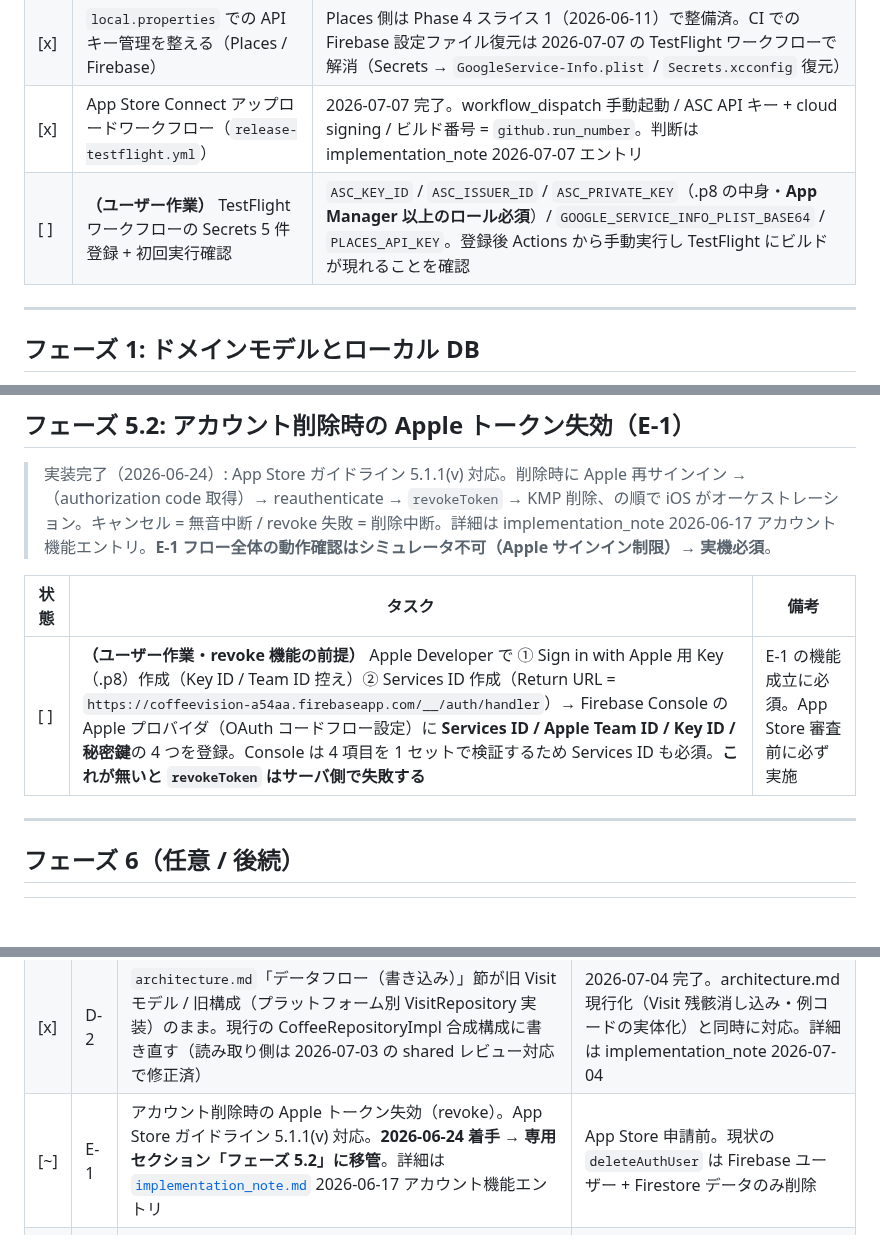
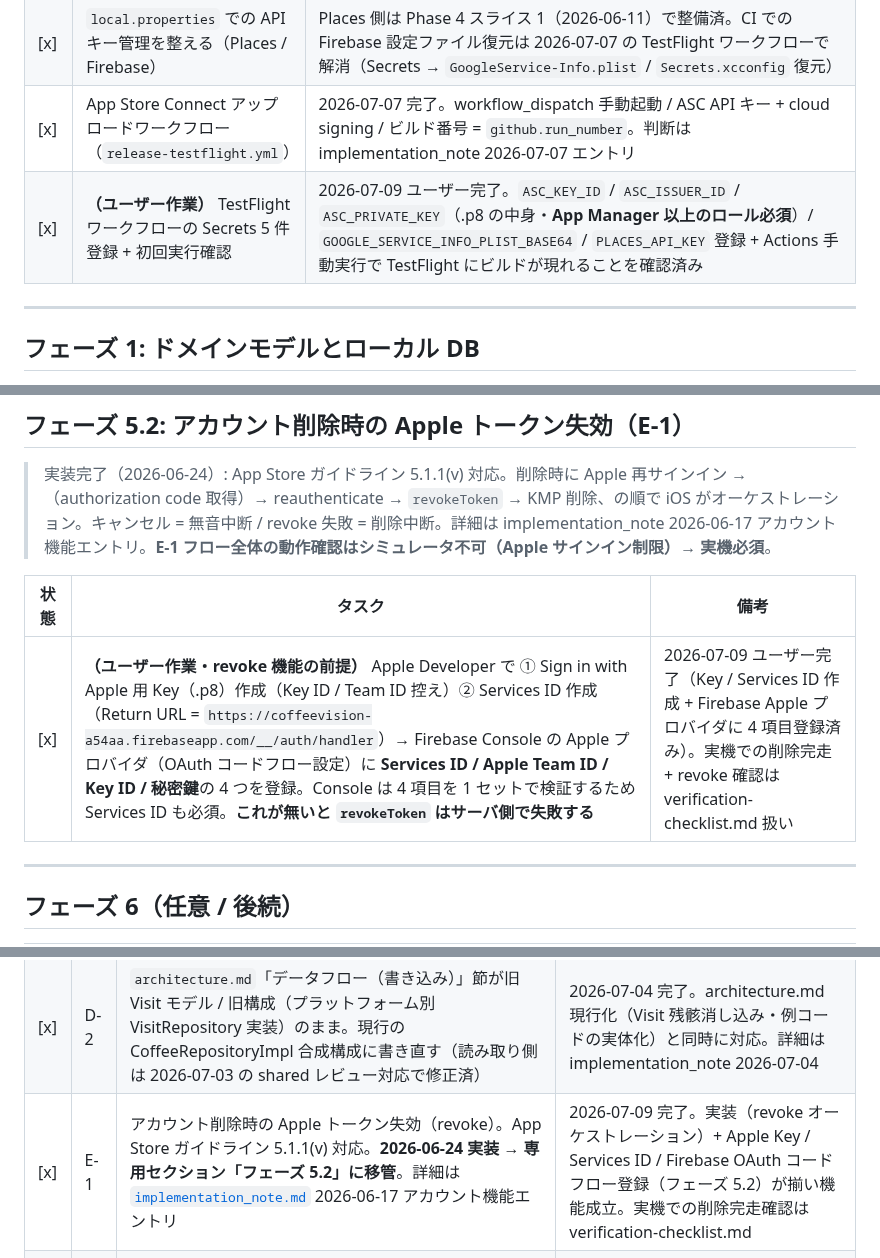
Before and after one commit to noricoffee/CoffeeVision, a Markdown page: docs/tasks.md, 3 parts joined by grey strips. GitHub-like rendering; blank space fills up the shorter version.

Commit message:
docs: ユーザー作業完了を反映（TestFlight Secrets / E-1 Apple revoke 設定）
- フェーズ0: TestFlight ワークフローの Secrets 5 件登録 + 初回実行確認を完了
- フェーズ5.2 / E-1: Apple Sign in with Apple Key・Services ID 作成 +
  Firebase Apple プロバイダの OAuth コードフロー 4 項目登録を完了
  （revoke がサーバ側で成立し、App Store 5.1.1(v) 対応の機能条件が揃った）

いずれも残るは実機での挙動確認（verification-checklist.md 扱い）。

Co-Authored-By: Claude Opus 4.8 <noreply@anthropic.com>

```diff
--- a/docs/tasks.md
+++ b/docs/tasks.md
@@ -29,7 +29,7 @@
 | [x] | CI 整備: PR ごとに iOS / Android 両方のビルドを必須チェック化 | 2026-06-03 初回追加、Phase 2.5 PR3 で現行コマンドに差し替え済。**2026-07-08 ユーザーが CI グリーンを確認**（B-5 と同時解消）|
 | [x] | `local.properties` での API キー管理を整える（Places / Firebase） | Places 側は Phase 4 スライス 1（2026-06-11）で整備済。CI での Firebase 設定ファイル復元は 2026-07-07 の TestFlight ワークフローで解消（Secrets → `GoogleService-Info.plist` / `Secrets.xcconfig` 復元） |
 | [x] | App Store Connect アップロードワークフロー（`release-testflight.yml`）| 2026-07-07 完了。workflow_dispatch 手動起動 / ASC API キー + cloud signing / ビルド番号 = `github.run_number`。判断は implementation_note 2026-07-07 エントリ |
-| [ ] | **（ユーザー作業）** TestFlight ワークフローの Secrets 5 件登録 + 初回実行確認 | `ASC_KEY_ID` / `ASC_ISSUER_ID` / `ASC_PRIVATE_KEY`（.p8 の中身・**App Manager 以上のロール必須**）/ `GOOGLE_SERVICE_INFO_PLIST_BASE64` / `PLACES_API_KEY`。登録後 Actions から手動実行し TestFlight にビルドが現れることを確認 |
+| [x] | **（ユーザー作業）** TestFlight ワークフローの Secrets 5 件登録 + 初回実行確認 | 2026-07-09 ユーザー完了。`ASC_KEY_ID` / `ASC_ISSUER_ID` / `ASC_PRIVATE_KEY`（.p8 の中身・**App Manager 以上のロール必須**）/ `GOOGLE_SERVICE_INFO_PLIST_BASE64` / `PLACES_API_KEY` 登録 + Actions 手動実行で TestFlight にビルドが現れることを確認済み |
 
 ---
 
@@ -81,7 +81,7 @@
 
 | 状態 | タスク | 備考 |
 |------|------|------|
-| [ ] | **（ユーザー作業・revoke 機能の前提）** Apple Developer で ① Sign in with Apple 用 Key（.p8）作成（Key ID / Team ID 控え）② Services ID 作成（Return URL = `https://coffeevision-a54aa.firebaseapp.com/__/auth/handler`）→ Firebase Console の Apple プロバイダ（OAuth コードフロー設定）に **Services ID / Apple Team ID / Key ID / 秘密鍵**の 4 つを登録。Console は 4 項目を 1 セットで検証するため Services ID も必須。**これが無いと `revokeToken` はサーバ側で失敗する** | E-1 の機能成立に必須。App Store 審査前に必ず実施 |
+| [x] | **（ユーザー作業・revoke 機能の前提）** Apple Developer で ① Sign in with Apple 用 Key（.p8）作成（Key ID / Team ID 控え）② Services ID 作成（Return URL = `https://coffeevision-a54aa.firebaseapp.com/__/auth/handler`）→ Firebase Console の Apple プロバイダ（OAuth コードフロー設定）に **Services ID / Apple Team ID / Key ID / 秘密鍵**の 4 つを登録。Console は 4 項目を 1 セットで検証するため Services ID も必須。**これが無いと `revokeToken` はサーバ側で失敗する** | 2026-07-09 ユーザー完了（Key / Services ID 作成 + Firebase Apple プロバイダに 4 項目登録済み）。実機での削除完走 + revoke 確認は verification-checklist.md 扱い |
 
 ---
 
@@ -508,5 +508,5 @@
 | [ ] | C-1 | feature ViewModel の「`shared/core` 暫定置き場 → 後で feature module へ git mv」運用の見直し（最初から feature module を作る案） | 次の feature 追加時に再評価 |
 | [ ] | D-1 | `ui-ux-guidelines.md` の写真サムネ記述に「Places 写真は永続キャッシュ禁止（規約）、ローカル写真とは読み込み方針が違う」旨を補足 | 任意 |
 | [x] | D-2 | `architecture.md`「データフロー（書き込み）」節が旧 Visit モデル / 旧構成（プラットフォーム別 VisitRepository 実装）のまま。現行の CoffeeRepositoryImpl 合成構成に書き直す（読み取り側は 2026-07-03 の shared レビュー対応で修正済） | 2026-07-04 完了。architecture.md 現行化（Visit 残骸消し込み・例コードの実体化）と同時に対応。詳細は implementation_note 2026-07-04 |
-| [~] | E-1 | アカウント削除時の Apple トークン失効（revoke）。App Store ガイドライン 5.1.1(v) 対応。**2026-06-24 着手 → 専用セクション「フェーズ 5.2」に移管**。詳細は [`implementation_note.md`](./implementation_note.md) 2026-06-17 アカウント機能エントリ | App Store 申請前。現状の `deleteAuthUser` は Firebase ユーザー + Firestore データのみ削除 |
+| [x] | E-1 | アカウント削除時の Apple トークン失効（revoke）。App Store ガイドライン 5.1.1(v) 対応。**2026-06-24 実装 → 専用セクション「フェーズ 5.2」に移管**。詳細は [`implementation_note.md`](./implementation_note.md) 2026-06-17 アカウント機能エントリ | 2026-07-09 完了。実装（revoke オーケストレーション）+ Apple Key / Services ID / Firebase OAuth コードフロー登録（フェーズ 5.2）が揃い機能成立。実機での削除完走確認は verification-checklist.md |
 | [ ] | F-1 | `PrivacyInfo.xcprivacy` のアプリ全体 Required Reason API 網羅監査（File Timestamp / System Boot Time / Disk Space 等）。フェーズ 18 では UserDefaults（`CA92.1`）+ テレメトリ集計データ種別のみ宣言済み | App Store 申請前。Firebase SDK 同梱マニフェストで足りる分を差し引いてアプリ側の残りを確認 |
```
